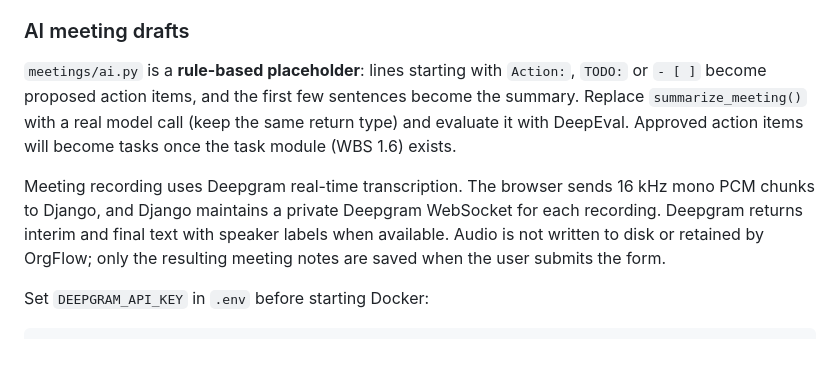
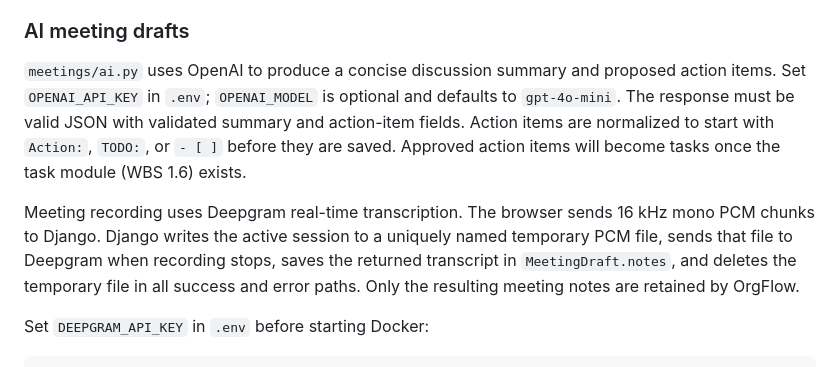
Before and after one commit to aayowole1/Software-Eng, a Markdown page: README.md, the part around the change. Rendered like a GitHub page.

Commit message:
Some Instructions - Needs to Be Revised

```diff
--- a/README.md
+++ b/README.md
@@ -139,14 +139,19 @@ not automatically linked by email. New Google accounts start as applicants.
 
 ### AI meeting drafts
 
-`meetings/ai.py` is a **rule-based placeholder**: lines starting with `Action:`, `TODO:` or `- [ ]` become proposed action items, and the first few sentences become the summary. Replace `summarize_meeting()` with a real model call (keep the same return type) and evaluate it with DeepEval. Approved action items will become tasks once the task module (WBS 1.6) exists.
+`meetings/ai.py` uses OpenAI to produce a concise discussion summary and
+proposed action items. Set `OPENAI_API_KEY` in `.env`; `OPENAI_MODEL` is
+optional and defaults to `gpt-4o-mini`. The response must be valid JSON with
+validated summary and action-item fields. Action items are normalized to start
+with `Action:`, `TODO:`, or `- [ ]` before they are saved. Approved action
+items will become tasks once the task module (WBS 1.6) exists.
 
 Meeting recording uses Deepgram real-time transcription. The browser sends
-16 kHz mono PCM chunks to Django, and Django maintains a private Deepgram
-WebSocket for each recording. Deepgram returns interim and final text with
-speaker labels when available. Audio is not written to disk or retained by
-OrgFlow; only the resulting meeting notes are saved when the user submits the
-form.
+16 kHz mono PCM chunks to Django. Django writes the active session to a
+uniquely named temporary PCM file, sends that file to Deepgram when recording
+stops, saves the returned transcript in `MeetingDraft.notes`, and deletes the
+temporary file in all success and error paths. Only the resulting meeting
+notes are retained by OrgFlow.
 
 Set `DEEPGRAM_API_KEY` in `.env` before starting Docker:
 
```
